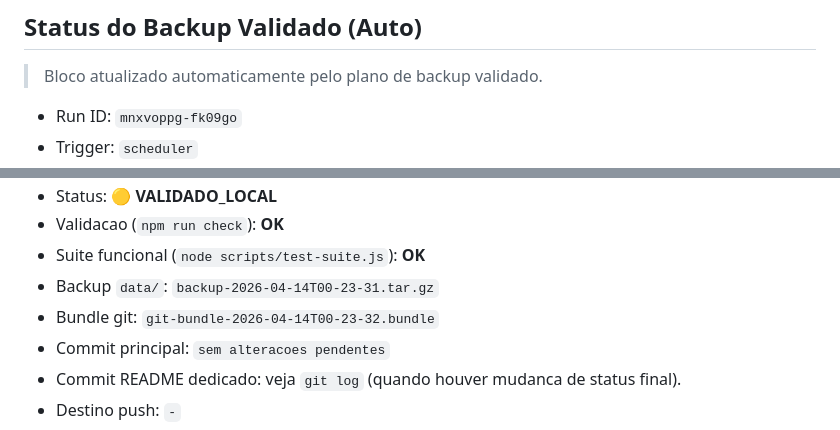
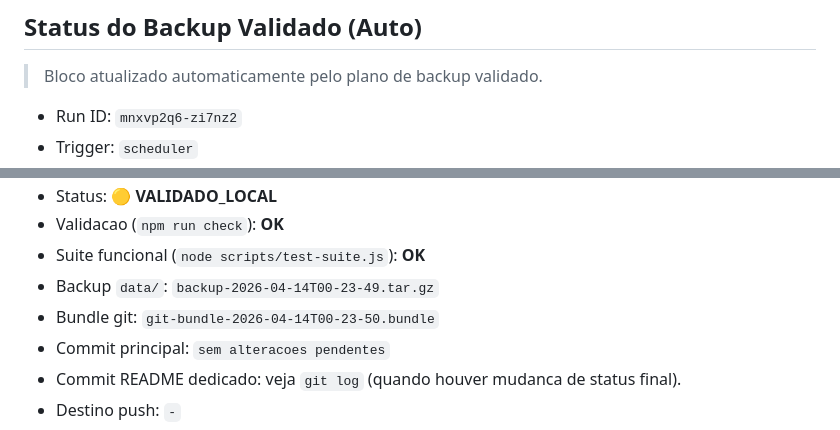
Before and after one commit to italoeteixeira/chatbotgpt, a Markdown page: README.md, 2 parts joined by grey strips. GitHub-like rendering.

Commit message:
Backup validado 13/04/2026, 21:23:45

```diff
--- a/README.md
+++ b/README.md
@@ -805,5 +805,5 @@ O script envia arquivos locais, recebe alteracoes remotas e faz merge bidirecion
 
 <!-- BACKUP_STATUS:START -->
 > Bloco atualizado automaticamente pelo plano de backup validado.
-- Run ID: `mnxvoppg-fk09go`
+- Run ID: `mnxvp2q6-zi7nz2`
 - Trigger: `scheduler`
@@ -812,8 +812,8 @@ O script envia arquivos locais, recebe alteracoes remotas e faz merge bidirecion
 - Status: 🟡 **VALIDADO_LOCAL**
 - Validacao (`npm run check`): **OK**
 - Suite funcional (`node scripts/test-suite.js`): **OK**
-- Backup `data/`: `backup-2026-04-14T00-23-31.tar.gz`
-- Bundle git: `git-bundle-2026-04-14T00-23-32.bundle`
+- Backup `data/`: `backup-2026-04-14T00-23-49.tar.gz`
+- Bundle git: `git-bundle-2026-04-14T00-23-50.bundle`
 - Commit principal: `sem alteracoes pendentes`
 - Commit README dedicado: veja `git log` (quando houver mudanca de status final).
 - Destino push: `-`
```
Also changed, not shown: other parts of README.md (+2 -2 lines).
